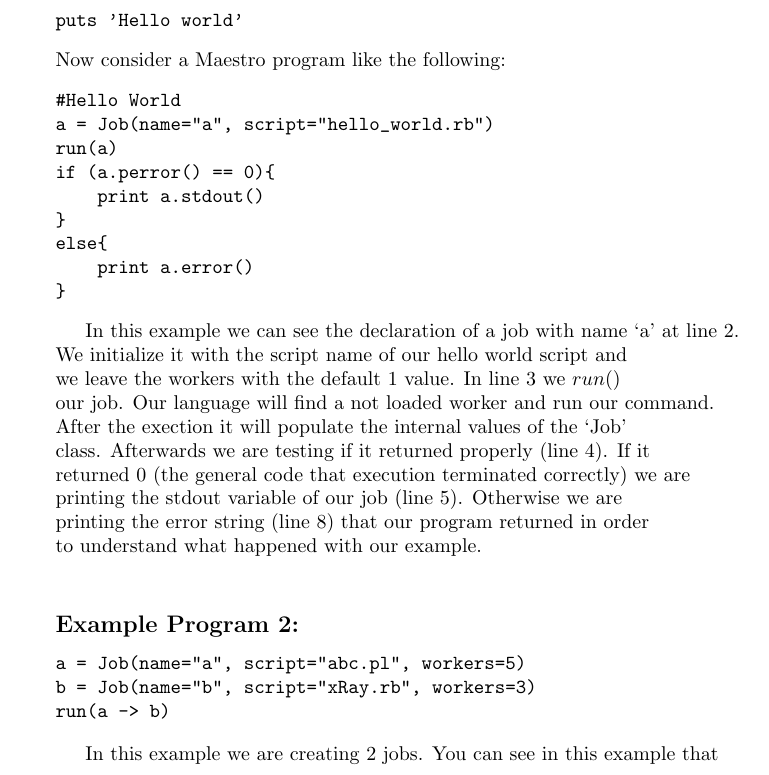
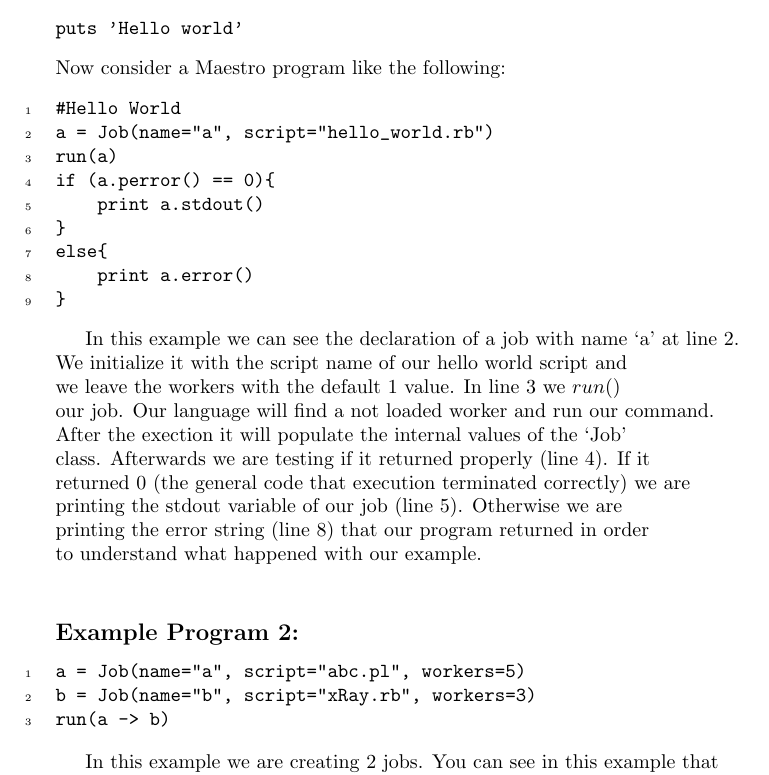
Before and after one commit to sfagmenos/Maestro, a LaTeX document (main.tex, which reads samples.tex): part of page 4 of 6, cut so that both start at the same text. Compiled offline with pdfLaTeX.

Commit message:
adding lines in the examples

```diff
--- a/main.tex
+++ b/main.tex
@@ -3,6 +3,7 @@
 \usepackage{listings}
 \usepackage{hyperref}
 \usepackage{textcomp}
+\usepackage{fancyvrb}
 \newcommand{\lang}{Maestro}
 
 \title{\lang{} Language Tutorial }
--- a/samples.tex
+++ b/samples.tex
@@ -6,7 +6,7 @@ Consider a Ruby script file named $hello\_world.rb$ containing the following scr
 puts 'Hello world'
 \end{verbatim}
 Now consider a \lang{} program like the following:
-\begin{verbatim}
+\begin{Verbatim}[numbers=left]
 #Hello World
 a = Job(name="a", script="hello_world.rb")
 run(a)
@@ -16,7 +16,7 @@ if (a.perror() == 0){
 else{
     print a.error()
 }
-\end{verbatim}
+\end{Verbatim}
 
 In this example we can see the declaration of a job with name `a' at line 2.\\
 We initialize it with the script name of our hello world script and\\
@@ -30,11 +30,11 @@ printing the error string (line 8) that our program returned in order\\
 to understand what happened with our example.\\
 
 \subsection*{Example Program 2:}
-\begin{verbatim}
+\begin{Verbatim}[numbers=left]
 a = Job(name="a", script="abc.pl", workers=5)
 b = Job(name="b", script="xRay.rb", workers=3)
 run(a -> b)
-\end{verbatim}
+\end{Verbatim}
 
 In this example we are creating 2 jobs. You can see in this example that\\
 we are stating in how many workers we want this script ot run. How to \\
```
Also changed, not shown: samples.tex (12 more changed lines).
